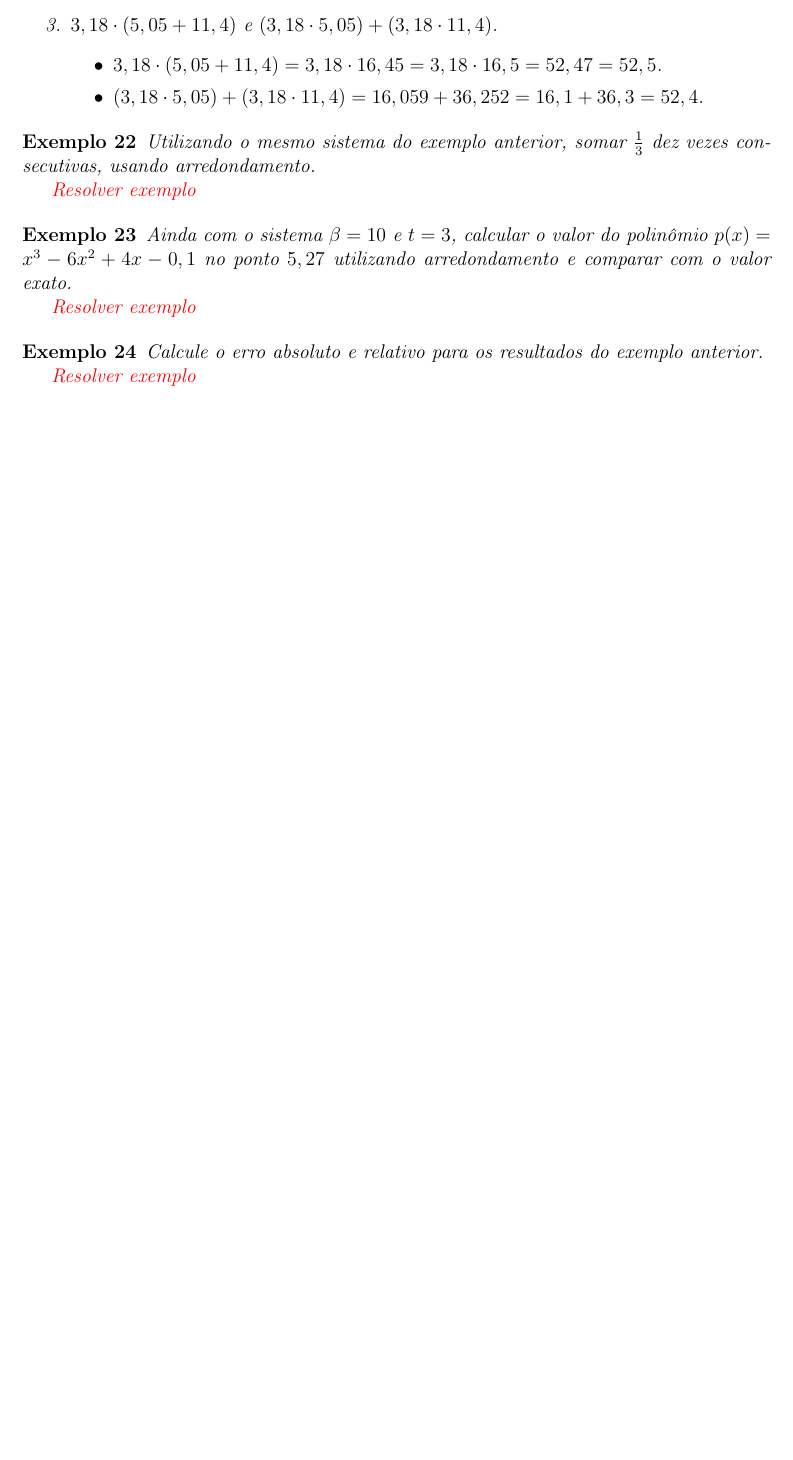
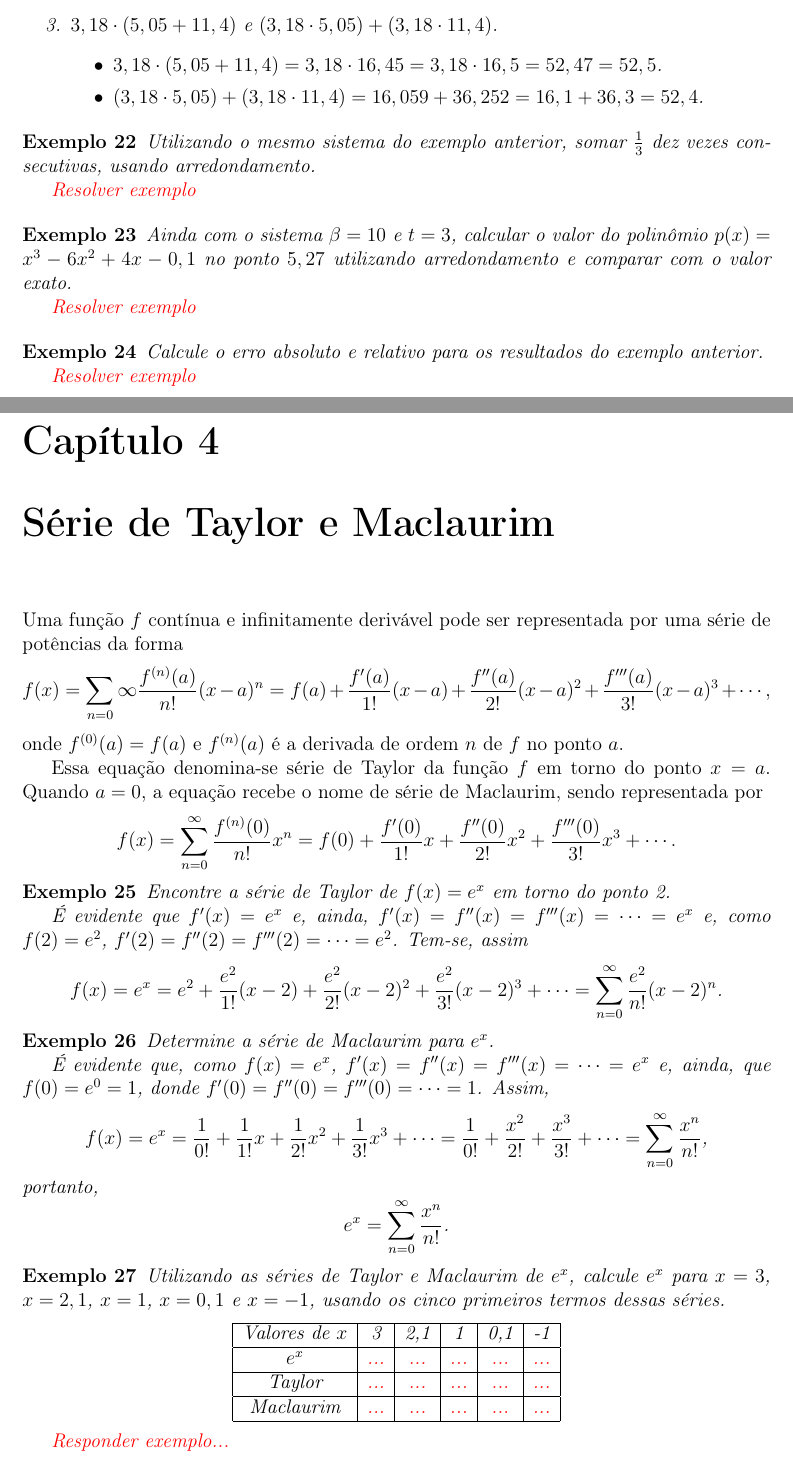
Before and after one commit to EduardoJM/anotacoes-matematica-aplicada, a LaTeX book (src/latex/notes.tex): part of page 15 of 15 before the commit and two parts of pages 15 and 17 of 17 after it, the two joined at a grey line, cut so that both start at the same text, the shorter picture padded with empty space. Compiled offline with pdfLaTeX.

Commit message:
Aula sobre série de Taylor e Maclaurim

```diff
--- a/src/latex/notes.tex
+++ b/src/latex/notes.tex
@@ -652,4 +652,96 @@ Considere uma máquina qualquer e uma série de operações aritméticas. Pelo f
 	\todo{Resolver exemplo}
 \end{example}
 
+\chapter{Série de Taylor e Maclaurim}
+
+Uma função $f$ contínua e infinitamente derivável pode ser representada por uma série de potências da forma
+$$
+    f(x)=
+        \sum_{n=0}{\infty} \frac{f^{(n)}(a)}{n!} (x-a)^n
+    =
+        f(a)
+        + \frac{f'(a)}{1!}(x-a)
+        + \frac{f''(a)}{2!}(x-a)^2
+        + \frac{f'''(a)}{3!}(x-a)^3
+        +\cdots
+        \text{,}
+$$
+onde $f^{(0)}(a)=f(a)$ e $f^{(n)}(a)$ é a derivada de ordem $n$ de $f$ no ponto $a$.
+
+Essa equação denomina-se série de Taylor da função $f$ em torno do ponto $x=a$. Quando $a=0$, a equação recebe o nome de série de Maclaurim, sendo representada por
+$$
+    f(x)=
+        \sum_{n=0}^{\infty} \frac{f^{(n)}(0)}{n!}x^n
+    =
+    f(0)
+    +\frac{f'(0)}{1!}x
+    +\frac{f''(0)}{2!}x^2
+    +\frac{f'''(0)}{3!}x^3
+    +\cdots
+    \text{.}
+$$
+
+\begin{example}
+    Encontre a série de Taylor de $f(x)=e^x$ em torno do ponto 2.
+
+    É evidente que $f'(x)=e^x$ e, ainda, $f'(x)=f''(x)=f'''(x)=\cdots=e^x$ e, como $f(2)=e^2$, $f'(2)=f''(2)=f'''(2)=\cdots=e^2$. Tem-se, assim
+    $$
+    f(x)=e^x=
+    e^2
+    +\frac{e^2}{1!}(x-2)
+    +\frac{e^2}{2!}(x-2)^2
+    +\frac{e^2}{3!}(x-2)^3
+    + \cdots
+    = \sum_{n=0}^{\infty} \frac{e^2}{n!}(x-2)^n
+    \text{.}
+    $$
+\end{example}
+
+\begin{example}
+    Determine a série de Maclaurim para $e^x$.
+
+    É evidente que, como $f(x)=e^x$, $f'(x)=f''(x)=f'''(x)=\cdots=e^x$ e, ainda, que $f(0)=e^0=1$, donde $f'(0)=f''(0)=f'''(0)=\cdots=1$. Assim,
+    $$
+        f(x)=e^x=
+        \frac{1}{0!}
+        +\frac{1}{1!}x
+        +\frac{1}{2!}x^2
+        +\frac{1}{3!}x^3
+        +\cdots
+        =
+        \frac{1}{0!}
+        +\frac{x^2}{2!}
+        +\frac{x^3}{3!}
+        +\cdots
+        =
+        \sum_{n=0}^{\infty}\frac{x^n}{n!}
+        \text{,}
+    $$
+    portanto,
+    $$
+        e^x=\sum_{n=0}^{\infty}\frac{x^n}{n!}
+        \text{.}
+    $$
+\end{example}
+
+\begin{example}
+    Utilizando as séries de Taylor e Maclaurim de $e^x$, calcule $e^x$ para $x=3$, $x=2,1$, $x=1$, $x=0,1$ e $x=-1$, usando os cinco primeiros termos dessas séries.
+
+	\begin{center}
+    	\begin{tabular}{|c|c|c|c|c|c|}
+	    	\hline
+        	Valores de $x$ & 3 & 2,1 & 1 & 0,1 & -1\\
+    	    \hline
+	        $e^x$ & {\color{red}...} & {\color{red}...} & {\color{red}...} & {\color{red}...} & {\color{red}...}\\
+        	\hline
+    	    Taylor & {\color{red}...} & {\color{red}...} & {\color{red}...} & {\color{red}...} & {\color{red}...}\\
+        	\hline
+	        Maclaurim & {\color{red}...} & {\color{red}...} & {\color{red}...} & {\color{red}...} & {\color{red}...}\\
+    	    \hline
+	    \end{tabular}
+	\end{center}
+
+	\todo{Responder exemplo...}
+\end{example}
+
 \end{document}
```
Also changed, not shown: 1 other file.
